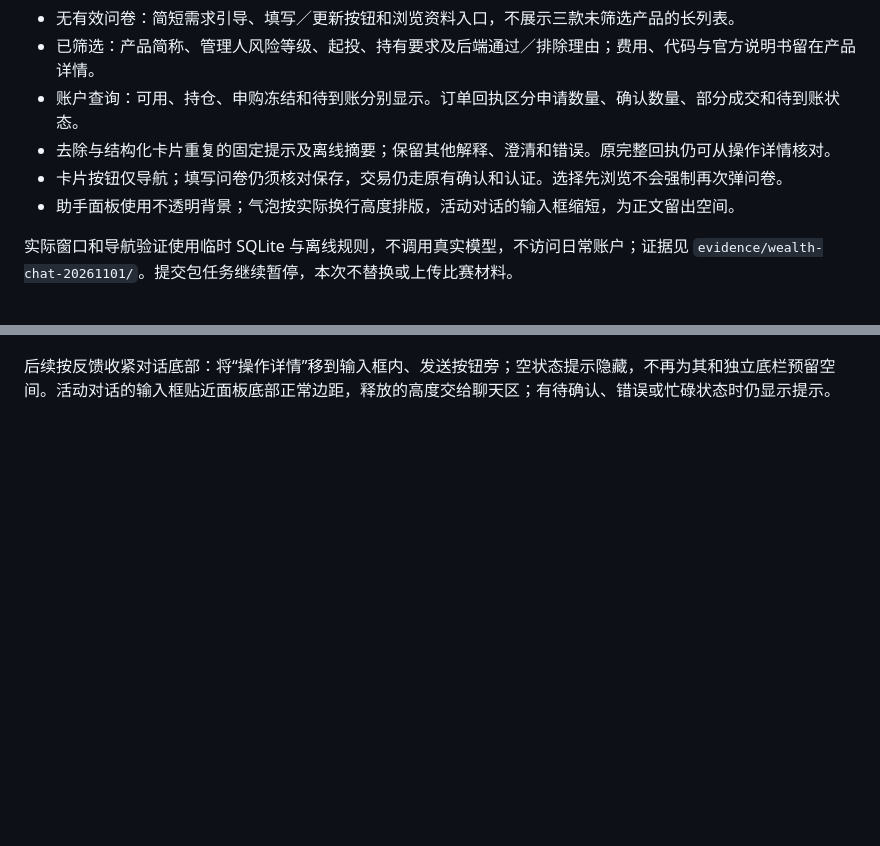
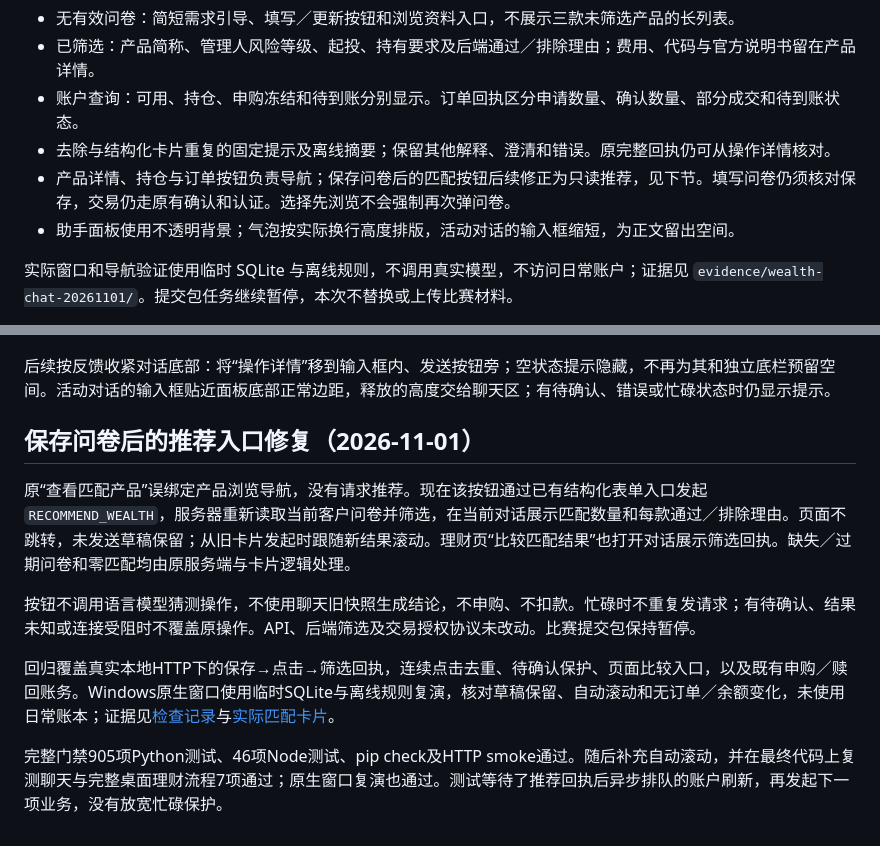
Before and after one commit to hiddencat45/bankagent, a Markdown page: docs/理财界面与首次引导.md, 2 parts joined by grey strips. Drawn GitHub-style; blank space fills up the shorter version.

```diff
--- a/docs/理财界面与首次引导.md
+++ b/docs/理财界面与首次引导.md
@@ -39,7 +39,7 @@
 - 已筛选：产品简称、管理人风险等级、起投、持有要求及后端通过／排除理由；费用、代码与官方说明书留在产品详情。
 - 账户查询：可用、持仓、申购冻结和待到账分别显示。订单回执区分申请数量、确认数量、部分成交和待到账状态。
 - 去除与结构化卡片重复的固定提示及离线摘要；保留其他解释、澄清和错误。原完整回执仍可从操作详情核对。
-- 卡片按钮仅导航；填写问卷仍须核对保存，交易仍走原有确认和认证。选择先浏览不会强制再次弹问卷。
+- 产品详情、持仓与订单按钮负责导航；保存问卷后的匹配按钮后续修正为只读推荐，见下节。填写问卷仍须核对保存，交易仍走原有确认和认证。选择先浏览不会强制再次弹问卷。
 - 助手面板使用不透明背景；气泡按实际换行高度排版，活动对话的输入框缩短，为正文留出空间。
 
 实际窗口和导航验证使用临时 SQLite 与离线规则，不调用真实模型，不访问日常账户；证据见 `evidence/wealth-chat-20261101/`。提交包任务继续暂停，本次不替换或上传比赛材料。
@@ -51,3 +51,13 @@
 ![按服务端结果展示的产品卡片](evidence/wealth-chat-20261101/matched-card.png)
 
 后续按反馈收紧对话底部：将“操作详情”移到输入框内、发送按钮旁；空状态提示隐藏，不再为其和独立底栏预留空间。活动对话的输入框贴近面板底部正常边距，释放的高度交给聊天区；有待确认、错误或忙碌状态时仍显示提示。
+
+## 保存问卷后的推荐入口修复（2026-11-01）
+
+原“查看匹配产品”误绑定产品浏览导航，没有请求推荐。现在该按钮通过已有结构化表单入口发起 `RECOMMEND_WEALTH`，服务器重新读取当前客户问卷并筛选，在当前对话展示匹配数量和每款通过／排除理由。页面不跳转，未发送草稿保留；从旧卡片发起时跟随新结果滚动。理财页“比较匹配结果”也打开对话展示筛选回执。缺失／过期问卷和零匹配均由原服务端与卡片逻辑处理。
+
+按钮不调用语言模型猜测操作，不使用聊天旧快照生成结论，不申购、不扣款。忙碌时不重复发请求；有待确认、结果未知或连接受阻时不覆盖原操作。API、后端筛选及交易授权协议未改动。比赛提交包保持暂停。
+
+回归覆盖真实本地HTTP下的保存→点击→筛选回执，连续点击去重、待确认保护、页面比较入口，以及既有申购／赎回账务。Windows原生窗口使用临时SQLite与离线规则复演，核对草稿保留、自动滚动和无订单／余额变化，未使用日常账本；证据见[检查记录](evidence/wealth-recommend-action-20261101/record.json)与[实际匹配卡片](evidence/wealth-recommend-action-20261101/matched-card.png)。
+
+完整门禁905项Python测试、46项Node测试、pip check及HTTP smoke通过。随后补充自动滚动，并在最终代码上复测聊天与完整桌面理财流程7项通过；原生窗口复演也通过。测试等待了推荐回执后异步排队的账户刷新，再发起下一项业务，没有放宽忙碌保护。
```
Also changed, not shown: README.md (+3 -1 lines), docs/evidence/wealth-recommend-action-20261101/matched-card.png (added), docs/evidence/wealth-recommend-action-20261101/matched-panel.png (added), 6 other files.
